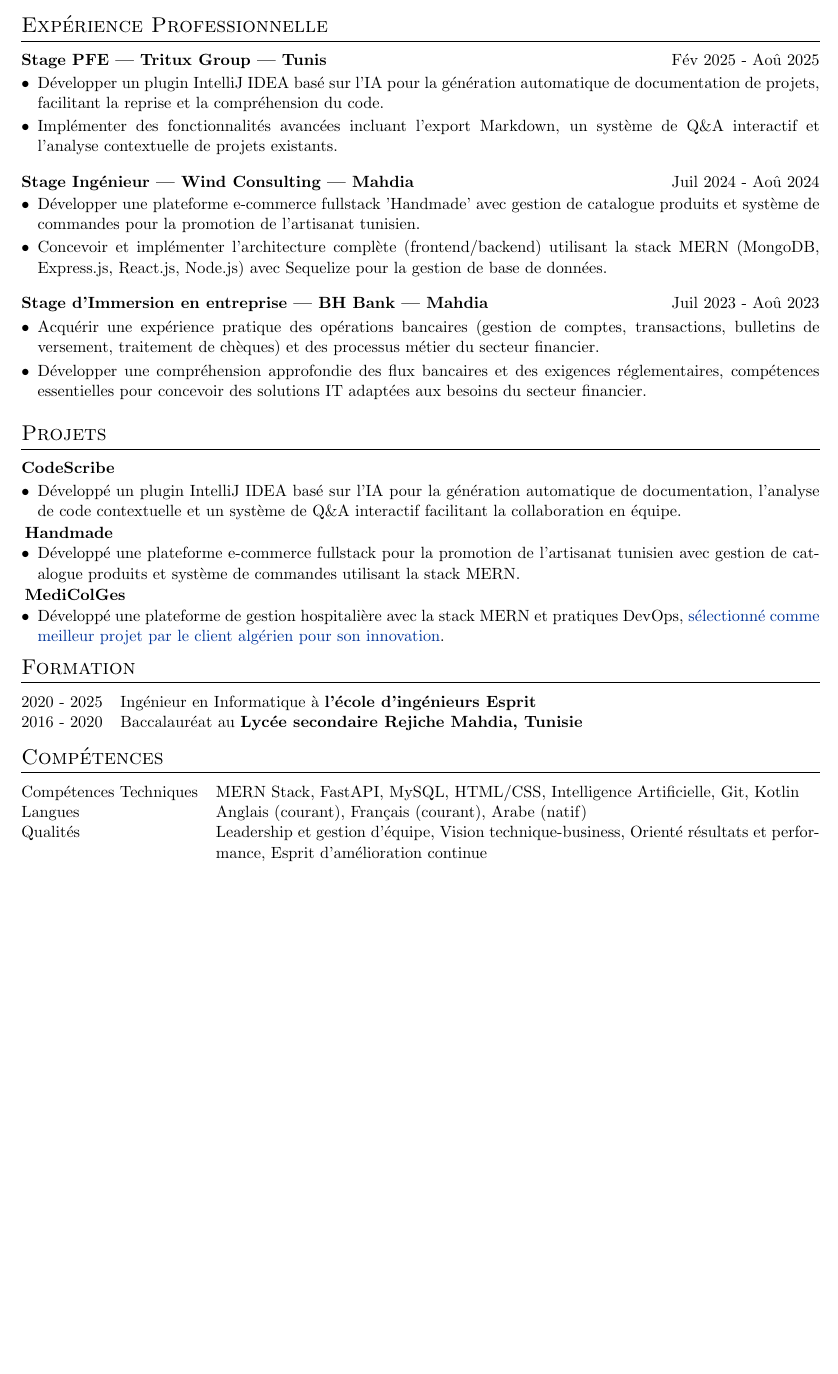
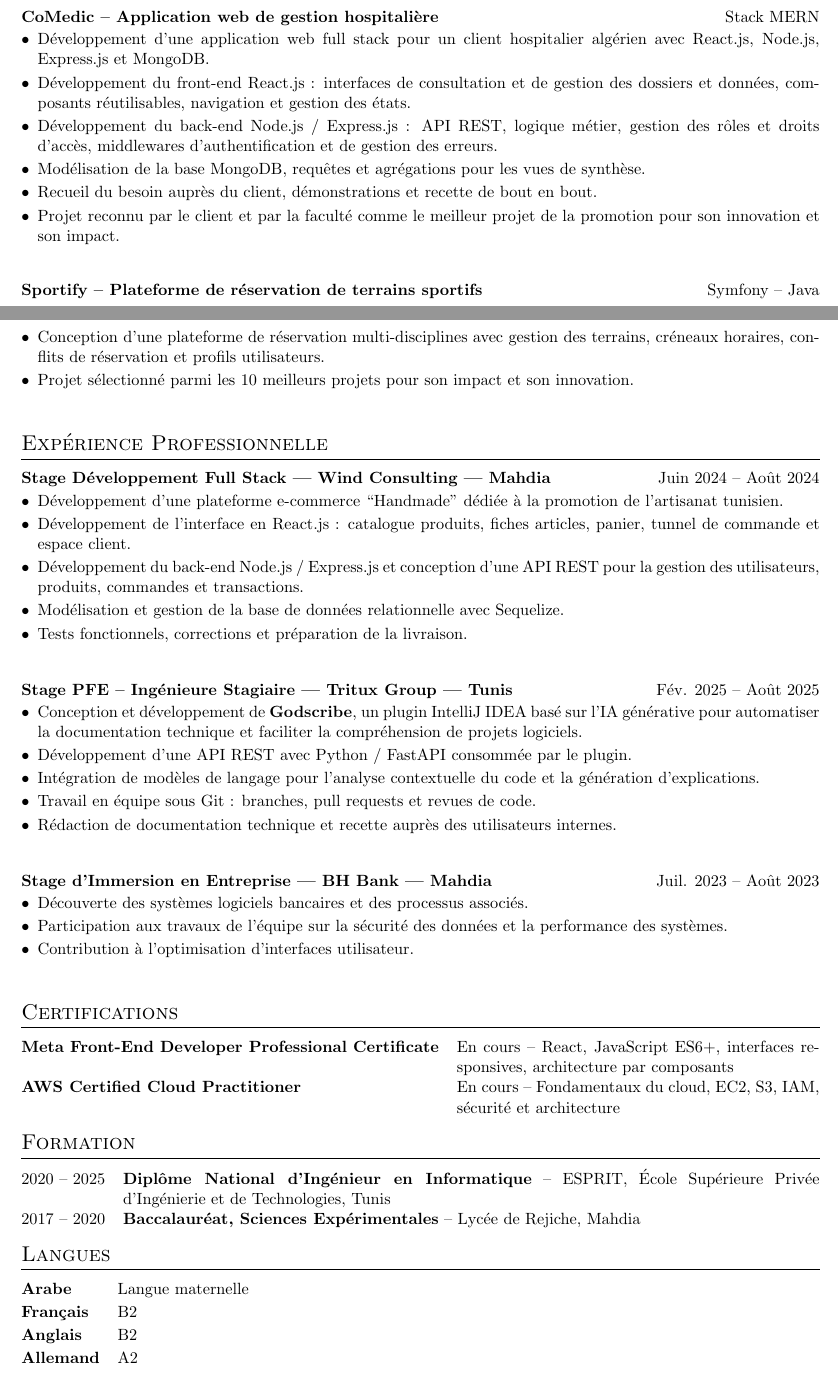
Before and after one commit to molkw/cv, a LaTeX CV (cv FR.tex): part of the page before the commit and two parts of pages 1 and 2 of 2 after it, the two joined at a grey line, cut at the place of the change, the shorter picture padded with empty space. Compiled offline with pdfLaTeX.

Commit message:
traderly

````diff
--- a/cv FR.tex
+++ b/cv FR.tex
@@ -164,8 +113,3 @@
-Ingénieure logicielle diplômée avec un background en finance et business. Expérience confirmée chez Tritux Group où j'ai développé un plugin IntelliJ IDEA intégrant l'intelligence artificielle. Reconnue pour mes compétences en leadership, ma capacité à mener des projets complexes et mon excellence académique. Dotée de solides aptitudes en communication et travail d'équipe, je recherche un poste où allier expertise technique et compréhension des enjeux métier.
 
-%Experience
-\section{Expérience Professionnelle}
+\vspace{8pt}
 
-\begin{jobshort}{Stage PFE | Tritux Group | Tunis}{Fév 2025 - Aoû 2025}
-\item Développer un plugin IntelliJ IDEA basé sur l'IA pour la génération automatique de documentation de projets, facilitant la reprise et la compréhension du code.
-\item Implémenter des fonctionnalités avancées incluant l'export Markdown, un système de Q\&A interactif et l'analyse contextuelle de projets existants.
@@ -171,0 +142 @@ Ingénieure logicielle diplômée avec un background en finance et business. Exp
+MongoDB, Express.js, React.js, Node.js
@@ -172,59 +202,181 @@ Ingénieure logicielle diplômée avec un background en finance et business. Exp
+\section{Projets}
+
+%----------------------------------------------------------------------------------------
+% COMEDIC
+%----------------------------------------------------------------------------------------
+
+\begin{jobshort}{CoMedic -- Application web de gestion hospitalière}{Stack MERN}
+
+\item Développement d'une application web full stack pour un client hospitalier algérien
+avec React.js, Node.js, Express.js et MongoDB.
+
+\item Développement du front-end React.js : interfaces de consultation et de gestion
+des dossiers et données, composants réutilisables, navigation et gestion des états.
+
+\item Développement du back-end Node.js / Express.js : API REST, logique métier,
+gestion des rôles et droits d'accès, middlewares d'authentification et de gestion
+des erreurs.
+
+\item Modélisation de la base MongoDB, requêtes et agrégations pour les vues de synthèse.
+
+\item Recueil du besoin auprès du client, démonstrations et recette de bout en bout.
+
+\item Projet reconnu par le client et par la faculté comme le meilleur projet de la
+promotion pour son innovation et son impact.
+
 \end{jobshort}
 
-\begin{jobshort}{Stage Ingénieur | Wind Consulting | Mahdia}{Juil 2024 - Aoû 2024}
-\item Développer une plateforme e-commerce fullstack 'Handmade' avec gestion de catalogue produits et système de commandes pour la promotion de l'artisanat tunisien.
-\item Concevoir et implémenter l'architecture complète (frontend/backend) utilisant la stack MERN (MongoDB, Express.js, React.js, Node.js) avec Sequelize pour la gestion de base de données.
-\end{jobshort}
+\vspace{-1pt}
 
-\begin{jobshort}{Stage d'Immersion en entreprise | BH Bank | Mahdia}{Juil 2023 - Aoû 2023}
-\item Acquérir une expérience pratique des opérations bancaires (gestion de comptes, transactions, bulletins de versement, traitement de chèques) et des processus métier du secteur financier.
-\item Développer une compréhension approfondie des flux bancaires et des exigences réglementaires, compétences essentielles pour concevoir des solutions IT adaptées aux besoins du secteur financier.
-\end{jobshort}
+%----------------------------------------------------------------------------------------
+% SPORTIFY
+%----------------------------------------------------------------------------------------
 
-%Projects
-\section{Projets}
+\begin{jobshort}{Sportify -- Plateforme de réservation de terrains sportifs}{Symfony -- Java}
 
-\begin{jobshort}{CodeScribe}{}
-\item Développé un plugin IntelliJ IDEA basé sur l'IA pour la génération automatique de documentation, l'analyse de code contextuelle et un système de Q\&A interactif facilitant la collaboration en équipe.
-\end{jobshort}
-\vspace{-1pt}
-\begin{jobshort}{Handmade}{}
-\item Développé une plateforme e-commerce fullstack pour la promotion de l'artisanat tunisien avec gestion de catalogue produits et système de commandes utilisant la stack MERN.
-\end{jobshort}
-\vspace{-1pt}
-\begin{jobshort}{MediColGes}{}
-\item Développé une plateforme de gestion hospitalière avec la stack MERN et pratiques DevOps, \href{https://drive.google.com/file/d/1gWNv6cd-rV3e9UC0t1IIyUFB63efAkBR/view}{sélectionné comme meilleur projet par le client algérien pour son innovation}.
+\item Conception d'une plateforme de réservation multi-disciplines avec gestion
+des terrains, créneaux horaires, conflits de réservation et profils utilisateurs.
+
+\item Projet sélectionné parmi les 10 meilleurs projets pour son impact et son innovation.
+
 \end{jobshort}
 
 %----------------------------------------------------------------------------------------
-%	EDUCATION
+% EXPERIENCE
 %----------------------------------------------------------------------------------------
-\vspace{-8pt}
-\section{Formation}
+
+\section{Expérience Professionnelle}
+
+%----------------------------------------------------------------------------------------
+% WIND
+%----------------------------------------------------------------------------------------
+
+\begin{jobshort}{Stage Développement Full Stack | Wind Consulting | Mahdia}{Juin 2024 -- Août 2024}
+
+\item Développement d'une plateforme e-commerce ``Handmade'' dédiée à la promotion
+de l'artisanat tunisien.
+
+\item Développement de l'interface en React.js : catalogue produits, fiches articles,
+panier, tunnel de commande et espace client.
+
+\item Développement du back-end Node.js / Express.js et conception d'une API REST
+pour la gestion des utilisateurs, produits, commandes et transactions.
+
+\item Modélisation et gestion de la base de données relationnelle avec Sequelize.
+
+\item Tests fonctionnels, corrections et préparation de la livraison.
+
+\end{jobshort}
+
+%----------------------------------------------------------------------------------------
+% TRITUX
+%----------------------------------------------------------------------------------------
+
+\begin{jobshort}{Stage PFE -- Ingénieure Stagiaire | Tritux Group | Tunis}{Fév. 2025 -- Août 2025}
+
+\item Conception et développement de \textbf{Godscribe}, un plugin IntelliJ IDEA basé
+sur l'IA générative pour automatiser la documentation technique et faciliter
+la compréhension de projets logiciels.
+
+\item Développement d'une API REST avec Python / FastAPI consommée par le plugin.
+
+\item Intégration de modèles de langage pour l'analyse contextuelle du code et
+la génération d'explications.
+
+\item Travail en équipe sous Git : branches, pull requests et revues de code.
+
+\item Rédaction de documentation technique et recette auprès des utilisateurs internes.
+
+\end{jobshort}
+
+%----------------------------------------------------------------------------------------
+% BH BANK
+%----------------------------------------------------------------------------------------
+
+\begin{jobshort}{Stage d'Immersion en Entreprise | BH Bank | Mahdia}{Juil. 2023 -- Août 2023}
+
+\item Découverte des systèmes logiciels bancaires et des processus associés.
+
+\item Participation aux travaux de l'équipe sur la sécurité des données et
+la performance des systèmes.
+
+\item Contribution à l'optimisation d'interfaces utilisateur.
+
+\end{jobshort}
+
+%----------------------------------------------------------------------------------------
+% CERTIFICATIONS
+%----------------------------------------------------------------------------------------
+
+\section{Certifications}
+
 \begin{tabularx}{\linewidth}{@{}l X@{}}
-2020 - 2025 & Ingénieur en Informatique à \textbf{l'école d'ingénieurs Esprit} \\
 
-2016 - 2020 & Baccalauréat au \textbf{Lycée secondaire Rejiche Mahdia, Tunisie} \\
+\textbf{Meta Front-End Developer Professional Certificate}
+&
+En cours -- React, JavaScript ES6+, interfaces responsives,
+architecture par composants
+\\[4pt]
+
+\textbf{AWS Certified Cloud Practitioner}
+&
+En cours -- Fondamentaux du cloud, EC2, S3, IAM, sécurité et architecture
+
 \end{tabularx}
 
 %----------------------------------------------------------------------------------------
-%	PUBLICATIONS
+% FORMATION
 %----------------------------------------------------------------------------------------
-% \section{Publications}
-% \begin{refsection}[citations.bib]
-% \nocite{*}
-% \printbibliography[heading=none]
-% \end{refsection}
+
+\section{Formation}
+
+\begin{tabularx}{\linewidth}{@{}l X@{}}
+
+2020 -- 2025
+&
+\textbf{Diplôme National d'Ingénieur en Informatique} --
+ESPRIT, École Supérieure Privée d'Ingénierie et de Technologies, Tunis
+\\[4pt]
+
+2017 -- 2020
+&
+\textbf{Baccalauréat, Sciences Expérimentales} --
+Lycée de Rejiche, Mahdia
+
+\end{tabularx}
 
 %----------------------------------------------------------------------------------------
-%	SKILLS
+% LANGUES
 %----------------------------------------------------------------------------------------
-\section{Compétences}
+
+\section{Langues}
+
 \begin{tabularx}{\linewidth}{@{}l X@{}}
-Compétences Techniques & \normalsize{MERN Stack, FastAPI, MySQL, HTML/CSS, Intelligence Artificielle, Git, Kotlin}\\
-Langues & \normalsize{Anglais (courant), Français (courant), Arabe (natif)}\\
-Qualités & \normalsize{Leadership et gestion d'équipe, Vision technique-business, Orienté résultats et performance, Esprit d'amélioration continue}\\
+
+\textbf{Arabe}
+&
+Langue maternelle
+\\[2pt]
+
+\textbf{Français}
+&
+B2
+\\[2pt]
+
+\textbf{Anglais}
+&
+B2
+\\[2pt]
+
+\textbf{Allemand}
+&
+A2
+
 \end{tabularx}
 
+%----------------------------------------------------------------------------------------
+% END DOCUMENT
+%----------------------------------------------------------------------------------------
 
 \end{document}
+```
````
Also changed, not shown: cv FR.pdf, cv FR.tex (270 more changed lines).
